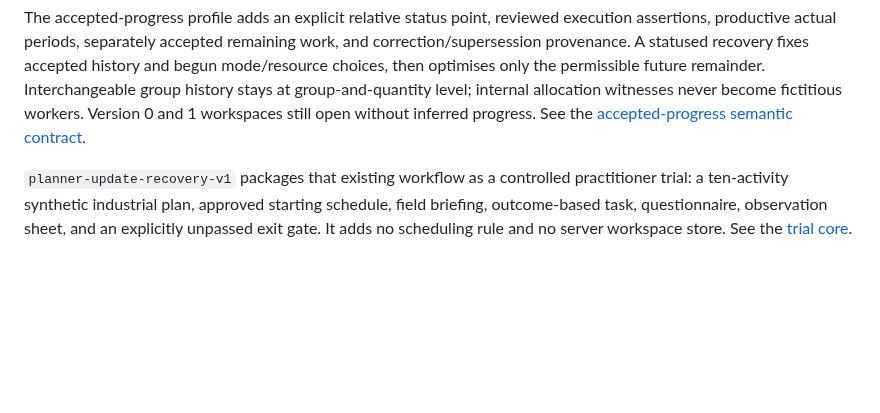
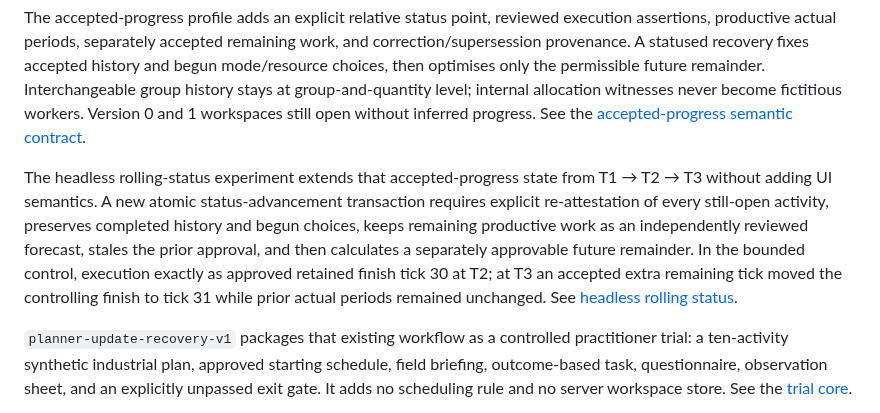
Before and after one commit to dezrobbo1/PM-Software, a Markdown page: README.md, the part around the change. Rendered like a GitHub page; blank space fills up the shorter version.

Commit message:
Record headless rolling status evidence

```diff
--- a/README.md
+++ b/README.md
@@ -69,6 +69,17 @@ future remainder. Interchangeable group history stays at group-and-quantity leve
 internal allocation witnesses never become fictitious workers. Version 0 and 1
 workspaces still open without inferred progress. See the
 [accepted-progress semantic contract](docs/accepted-progress-executable-remainder.md).
+
+The headless rolling-status experiment extends that accepted-progress state from
+T1 → T2 → T3 without adding UI semantics. A new atomic status-advancement
+transaction requires explicit re-attestation of every still-open activity,
+preserves completed history and begun choices, keeps remaining productive work
+as an independently reviewed forecast, stales the prior approval, and then
+calculates a separately approvable future remainder. In the bounded control,
+execution exactly as approved retained finish tick 30 at T2; at T3 an accepted
+extra remaining tick moved the controlling finish to tick 31 while prior actual
+periods remained unchanged. See
+[headless rolling status](docs/headless-rolling-status.md).
 
 `planner-update-recovery-v1` packages that existing workflow as a controlled
 practitioner trial: a ten-activity synthetic industrial plan, approved starting
```
